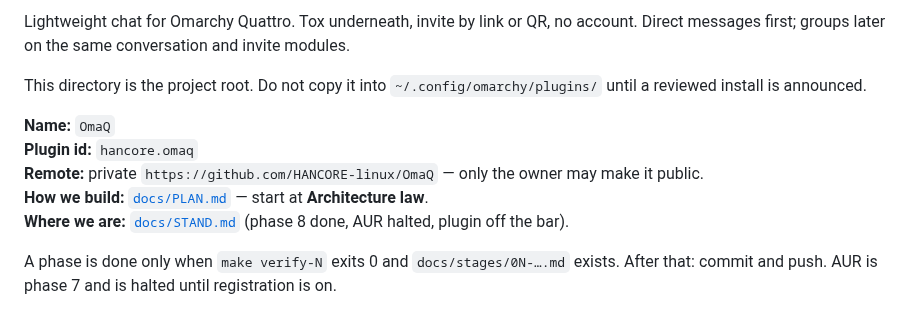
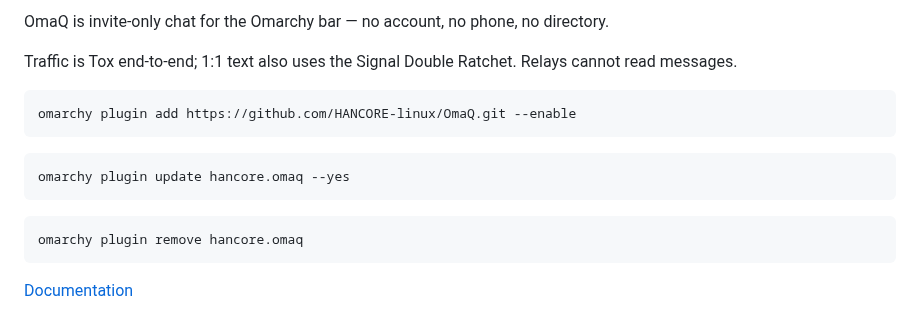
Before and after one commit to HANCORE-linux/OmaQ, a Markdown page: README.md, the part around one of its changes. Drawn GitHub-style.

Commit message:
readme: minimal page; bar uses the pixel mark
Wordmark in assets/markdownlogo.png. Bar icon is assets/mark.svg.

````diff
--- a/README.md
+++ b/README.md
@@ -2,12 +4,18 @@
 
-Lightweight chat for Omarchy Quattro. Tox underneath, invite by link or QR, no account. Direct messages first; groups later on the same conversation and invite modules.
+OmaQ is invite-only chat for the Omarchy bar — no account, no phone, no directory.
 
-This directory is the project root. Do not copy it into `~/.config/omarchy/plugins/` until a reviewed install is announced.
+Traffic is Tox end-to-end; 1:1 text also uses the Signal Double Ratchet. Relays cannot read messages.
 
-**Name:** `OmaQ`
-**Plugin id:** `hancore.omaq`
-**Remote:** private `https://github.com/HANCORE-linux/OmaQ` — only the owner may make it public.
-**How we build:** [`docs/PLAN.md`](docs/PLAN.md) — start at **Architecture law**.
-**Where we are:** [`docs/STAND.md`](docs/STAND.md) (phase 8 done, AUR halted, plugin off the bar).
+```bash
+omarchy plugin add https://github.com/HANCORE-linux/OmaQ.git --enable
+```
 
-A phase is done only when `make verify-N` exits 0 and `docs/stages/0N-….md` exists. After that: commit and push. AUR is phase 7 and is halted until registration is on.
+```bash
+omarchy plugin update hancore.omaq --yes
+```
+
+```bash
+omarchy plugin remove hancore.omaq
+```
+
+[Documentation](docs/README.md)
````
Also changed, not shown: other parts of README.md (+3 -1 lines), docs/README.md (added, +10 -0 lines), assets/markdownlogo.png (added), 2 other files.
